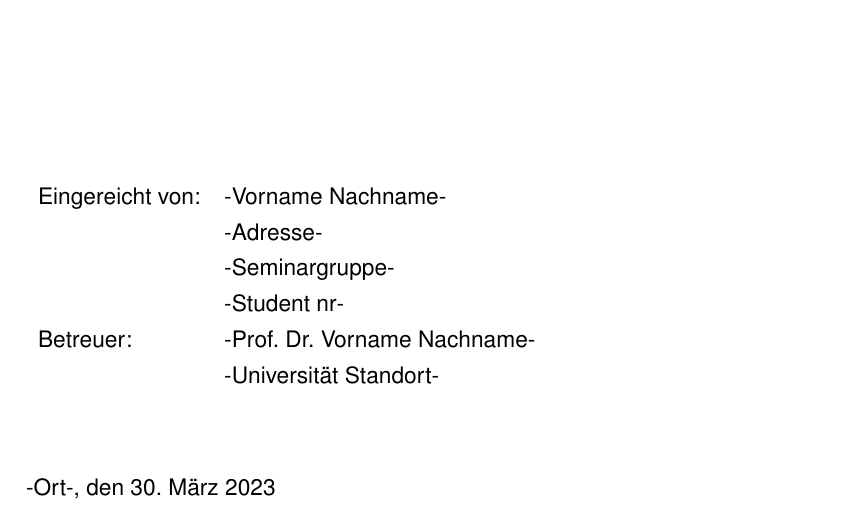
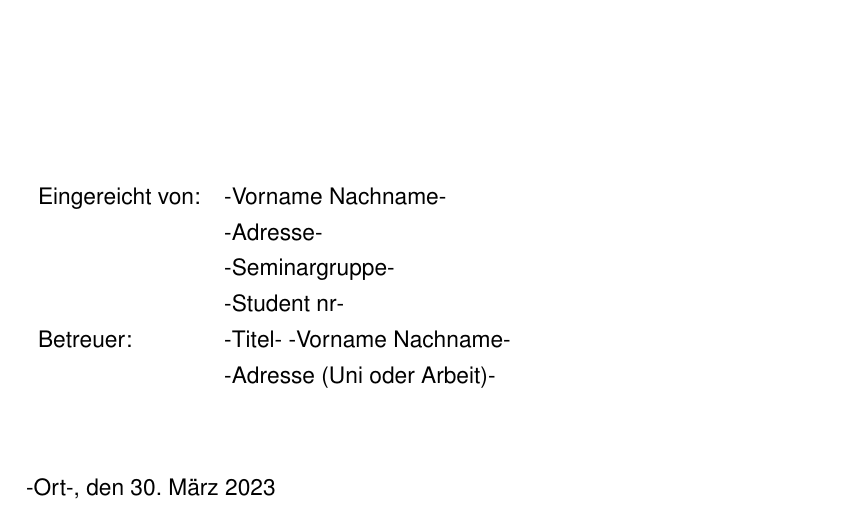
Before and after one commit to Jtroeger/Thesis_latex_template, a LaTeX document (Bachelorarbeit.tex, which reads input/latex_einstellungen/deckblatt.tex): part of page 1 of 6, cut so that both start at the same text. Compiled offline with pdfLaTeX.

Commit message:
deckblatt fix

```diff
--- a/input/latex_einstellungen/deckblatt.tex
+++ b/input/latex_einstellungen/deckblatt.tex
@@ -38,8 +38,8 @@ Eingereicht von: & -Vorname Nachname- \\
  & -Adresse- \\
  & -Seminargruppe- \\
  & -Student nr- \\
- Betreuer: & -Prof. Dr. Vorname Nachname- \\
- & -Universität Standort- \\
+ Betreuer: & -Titel- -Vorname Nachname- \\
+ & -Adresse (Uni oder Arbeit)- \\
 
 \end{tabular}
 \end{flushleft}
```
Also changed, not shown: 4 other files.
